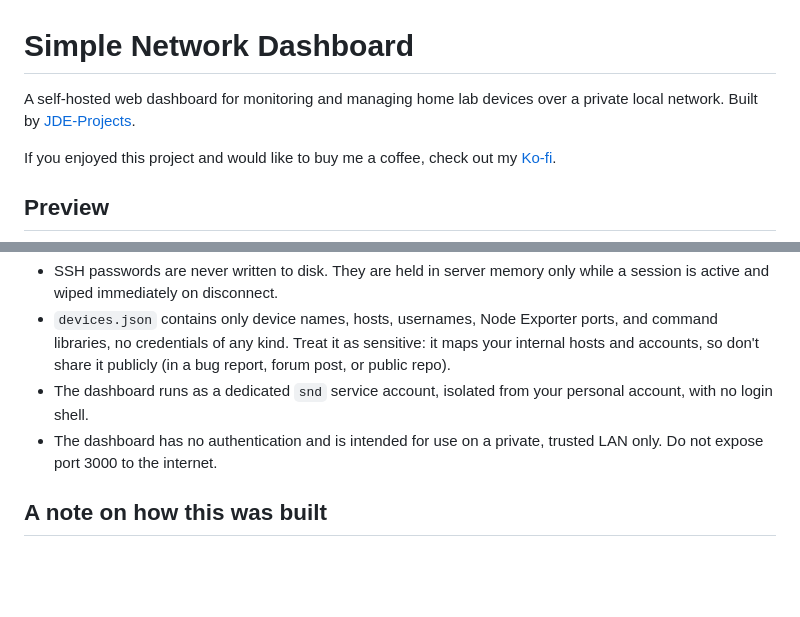
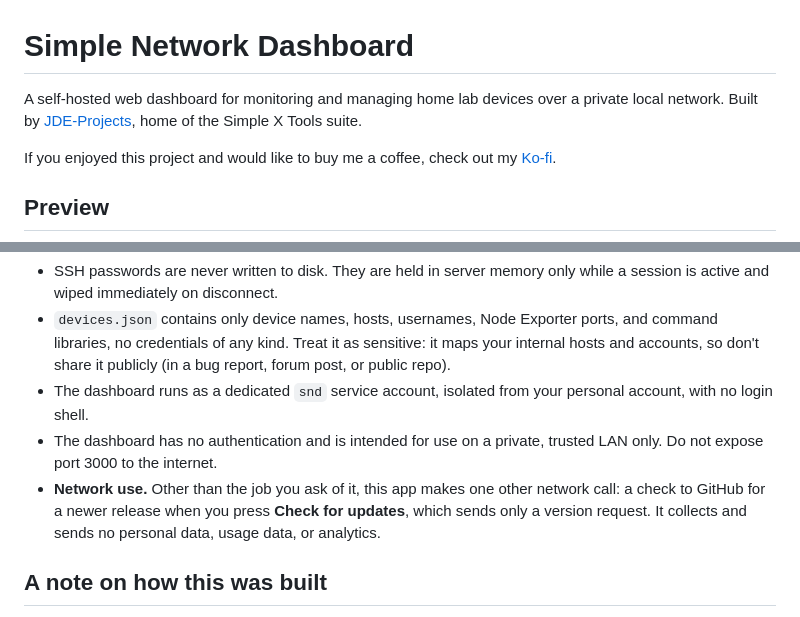
Before and after one commit to JDE-Projects/Simple-Network-Dashboard, a Markdown page: README.md, 2 parts joined by grey strips. Drawn GitHub-style; blank space fills up the shorter version.

Commit message:
Add site link and network-use disclosure (#23)

```diff
--- a/README.md
+++ b/README.md
@@ -1,6 +1,6 @@
 # Simple Network Dashboard
 A self-hosted web dashboard for monitoring and managing home lab devices over a private local network.
-Built by [JDE-Projects](https://github.com/JDE-Projects).
+Built by [JDE-Projects](https://jde-projects.com), home of the Simple X Tools suite.
 
 If you enjoyed this project and would like to buy me a coffee, check out my [Ko-fi](https://ko-fi.com/jdeprojects).
 
@@ -104,6 +104,7 @@ The script removes the systemd service, the `/opt/simple-network-dashboard` dire
 - `devices.json` contains only device names, hosts, usernames, Node Exporter ports, and command libraries, no credentials of any kind. Treat it as sensitive: it maps your internal hosts and accounts, so don't share it publicly (in a bug report, forum post, or public repo).
 - The dashboard runs as a dedicated `snd` service account, isolated from your personal account, with no login shell.
 - The dashboard has no authentication and is intended for use on a private, trusted LAN only. Do not expose port 3000 to the internet.
+- **Network use.** Other than the job you ask of it, this app makes one other network call: a check to GitHub for a newer release when you press **Check for updates**, which sends only a version request. It collects and sends no personal data, usage data, or analytics.
 
 ## A note on how this was built
 This project was built with AI assistance. The design decisions, feature direction, and real-world testing were directed by me. The code was written and revised with an AI assistant against that direction. Treat it like any community tool: review and test it before relying on it.
```
